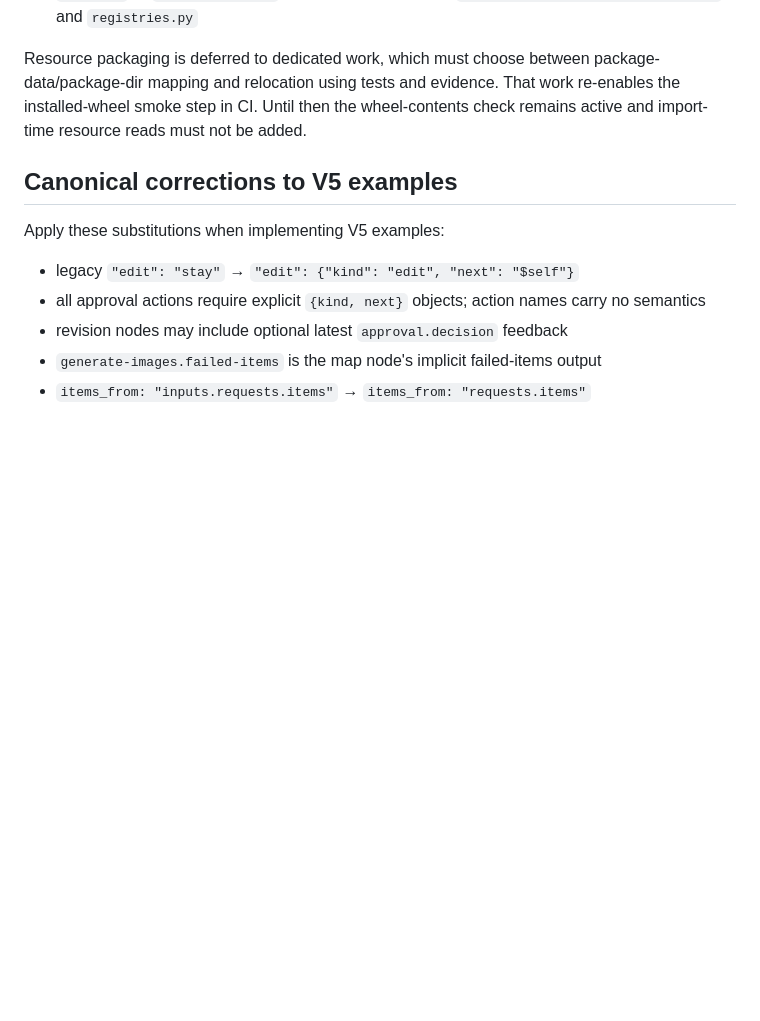
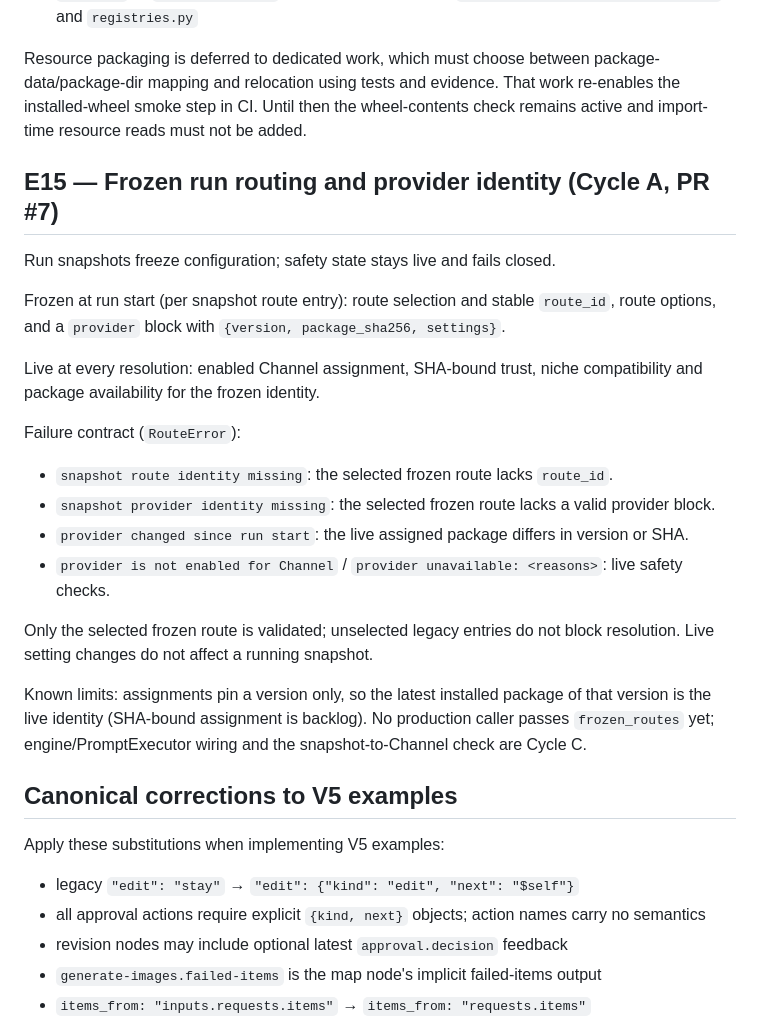
Before and after one commit to yasir196/YG-PLUG-PLAY, a Markdown page: docs/ERRATA_V5.md, the part around the change. Rendered like a GitHub page; blank space fills up the shorter version.

Commit message:
docs(errata): add E15 frozen run routing contract

```diff
--- a/docs/ERRATA_V5.md
+++ b/docs/ERRATA_V5.md
@@ -155,6 +155,31 @@ work re-enables the installed-wheel smoke step in CI. Until then the
 wheel-contents check remains active and import-time resource reads must not be
 added.
 
+## E15 — Frozen run routing and provider identity (Cycle A, PR #7)
+
+Run snapshots freeze configuration; safety state stays live and fails closed.
+
+Frozen at run start (per snapshot route entry): route selection and stable
+`route_id`, route options, and a `provider` block with
+`{version, package_sha256, settings}`.
+
+Live at every resolution: enabled Channel assignment, SHA-bound trust, niche
+compatibility and package availability for the frozen identity.
+
+Failure contract (`RouteError`):
+- `snapshot route identity missing`: the selected frozen route lacks `route_id`.
+- `snapshot provider identity missing`: the selected frozen route lacks a valid provider block.
+- `provider changed since run start`: the live assigned package differs in version or SHA.
+- `provider is not enabled for Channel` / `provider unavailable: <reasons>`: live safety checks.
+
+Only the selected frozen route is validated; unselected legacy entries do not
+block resolution. Live setting changes do not affect a running snapshot.
+
+Known limits: assignments pin a version only, so the latest installed package of
+that version is the live identity (SHA-bound assignment is backlog). No
+production caller passes `frozen_routes` yet; engine/PromptExecutor wiring and
+the snapshot-to-Channel check are Cycle C.
+
 ## Canonical corrections to V5 examples
 
 Apply these substitutions when implementing V5 examples:
```
